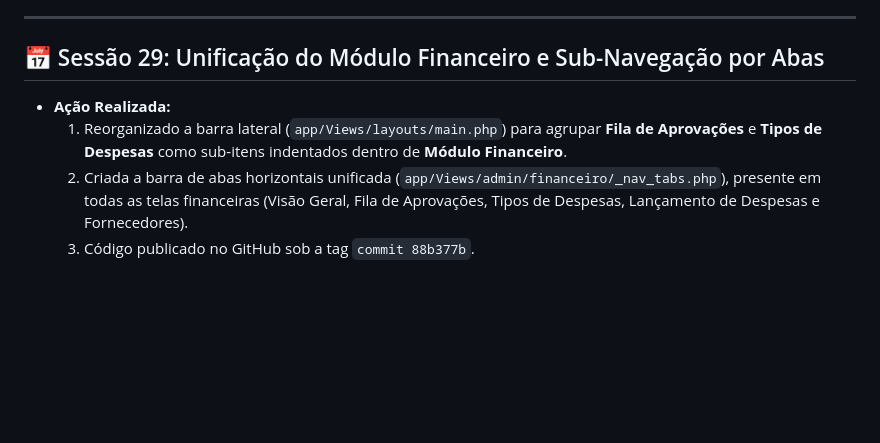
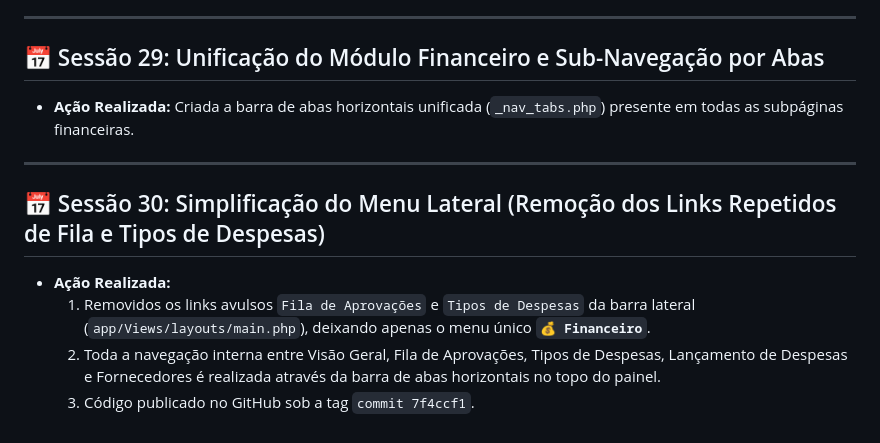
Before and after one commit to marciojsilva1971/sge, a Markdown page: docs/fase_4_rh_e_colaboradores/historico_desenvolvimento_fase_4.md, the part around the change. Drawn GitHub-style; blank space fills up the shorter version.

Commit message:
docs: Histórico atualizado com o enxugamento do menu lateral

```diff
--- a/docs/fase_4_rh_e_colaboradores/historico_desenvolvimento_fase_4.md
+++ b/docs/fase_4_rh_e_colaboradores/historico_desenvolvimento_fase_4.md
@@ -145,7 +145,12 @@ Este documento mantém o registro permanente de todas as conversas, decisões t
 ---
 
 ## 📅 Sessão 29: Unificação do Módulo Financeiro e Sub-Navegação por Abas
+* **Ação Realizada:** Criada a barra de abas horizontais unificada (`_nav_tabs.php`) presente em todas as subpáginas financeiras.
+
+---
+
+## 📅 Sessão 30: Simplificação do Menu Lateral (Remoção dos Links Repetidos de Fila e Tipos de Despesas)
 * **Ação Realizada:**
-  1. Reorganizado a barra lateral (`app/Views/layouts/main.php`) para agrupar **Fila de Aprovações** e **Tipos de Despesas** como sub-itens indentados dentro de **Módulo Financeiro**.
-  2. Criada a barra de abas horizontais unificada (`app/Views/admin/financeiro/_nav_tabs.php`), presente em todas as telas financeiras (Visão Geral, Fila de Aprovações, Tipos de Despesas, Lançamento de Despesas e Fornecedores).
-  3. Código publicado no GitHub sob a tag `commit 88b377b`.
+  1. Removidos os links avulsos `Fila de Aprovações` e `Tipos de Despesas` da barra lateral (`app/Views/layouts/main.php`), deixando apenas o menu único **`💰 Financeiro`**.
+  2. Toda a navegação interna entre Visão Geral, Fila de Aprovações, Tipos de Despesas, Lançamento de Despesas e Fornecedores é realizada através da barra de abas horizontais no topo do painel.
+  3. Código publicado no GitHub sob a tag `commit 7f4ccf1`.
```
